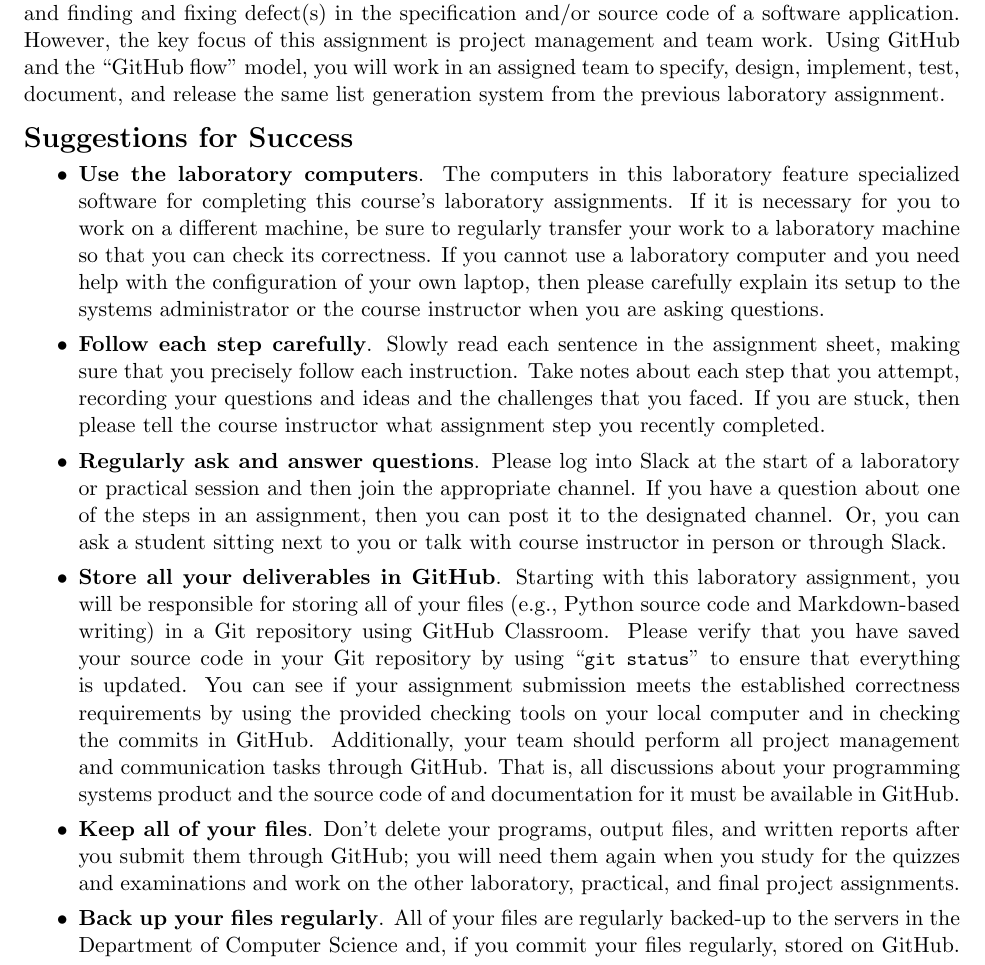
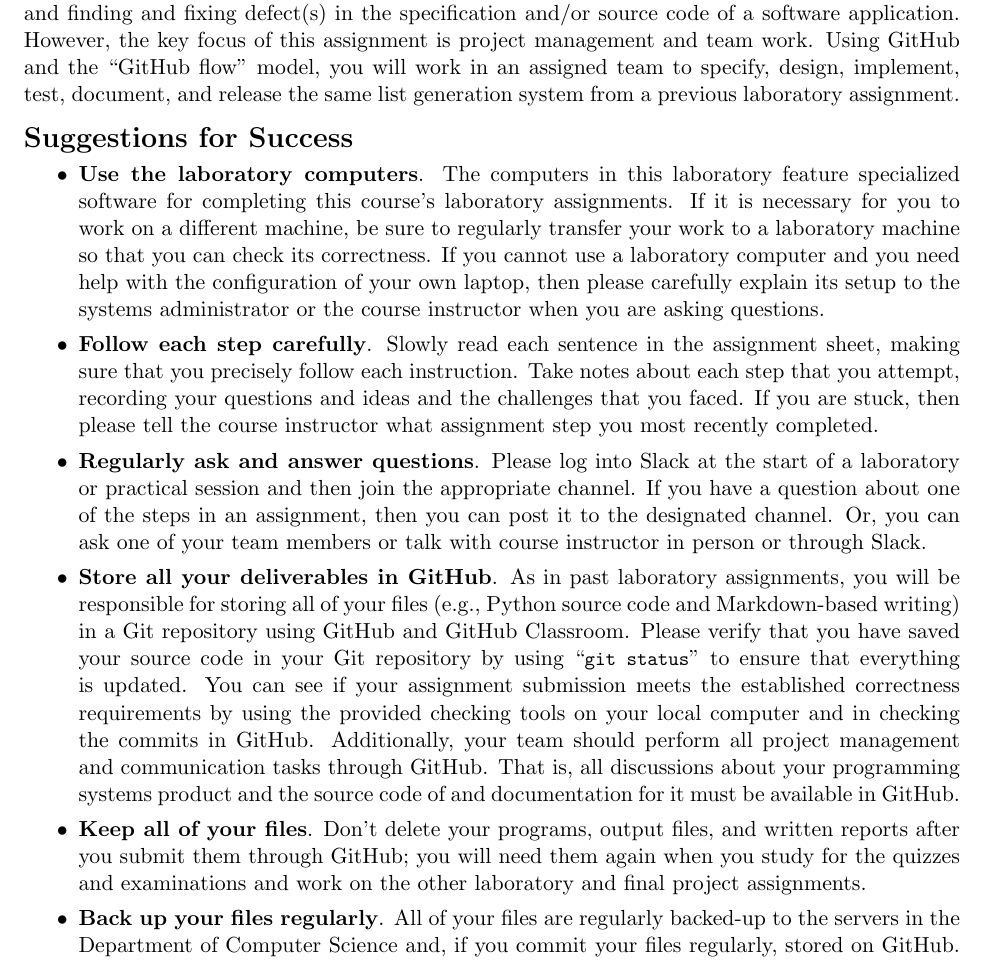
Before and after one commit to Allegheny-Computer-Science-280-F2017/cs280-F2017-lab-sheets, a LaTeX document (lab03/cs280F2017_lab03.tex): part of page 1 of 4, cut so that both start at the same text. Compiled offline with pdfLaTeX.

Commit message:
Revising content on the first page of the cs280F2017_lab03.

```diff
--- a/lab03/cs280F2017_lab03.tex
+++ b/lab03/cs280F2017_lab03.tex
@@ -99,7 +99,7 @@ previous assignment, you will also interact with a simulated customer, performin
 validation, giving demonstrations, and finding and fixing defect(s) in the specification and/or source code of a
 software application. However, the key focus of this assignment is project management and team work. Using GitHub and
 the ``GitHub flow'' model, you will work in an assigned team to specify, design, implement, test, document, and release
-the same list generation system from the previous laboratory assignment.
+the same list generation system from a previous laboratory assignment.
 
 \section*{Suggestions for Success}
 
@@ -115,25 +115,25 @@ the same list generation system from the previous laboratory assignment.
 \item {\bf Follow each step carefully}. Slowly read each sentence in the assignment sheet, making sure that you
   precisely follow each instruction. Take notes about each step that you attempt, recording your questions and ideas and
   the challenges that you faced. If you are stuck, then please tell the course instructor what assignment step you
-  recently completed.
+  most recently completed.
 
 \item {\bf Regularly ask and answer questions}. Please log into Slack at the start of a laboratory or practical session
   and then join the appropriate channel. If you have a question about one of the steps in an assignment, then you can
-  post it to the designated channel. Or, you can ask a student sitting next to you or talk with course instructor in
-  person or through Slack.
+  post it to the designated channel. Or, you can ask one of your team members or talk with course instructor in person
+  or through Slack.
 
-\item {\bf Store all your deliverables in GitHub}. Starting with this laboratory assignment, you will be responsible for
-  storing all of your files (e.g., Python source code and Markdown-based writing) in a Git repository using GitHub
-  Classroom. Please verify that you have saved your source code in your Git repository by using \command{git status} to
-  ensure that everything is updated. You can see if your assignment submission meets the established correctness
-  requirements by using the provided checking tools on your local computer and in checking the commits in GitHub.
-  Additionally, your team should perform all project management and communication tasks through GitHub. That is, all
-  discussions about your programming systems product and the source code of and documentation for it must be available
-  in GitHub.
+\item {\bf Store all your deliverables in GitHub}. As in past laboratory assignments, you will be responsible for
+  storing all of your files (e.g., Python source code and Markdown-based writing) in a Git repository using GitHub and
+  GitHub Classroom. Please verify that you have saved your source code in your Git repository by using \command{git
+  status} to ensure that everything is updated. You can see if your assignment submission meets the established
+  correctness requirements by using the provided checking tools on your local computer and in checking the commits in
+  GitHub. Additionally, your team should perform all project management and communication tasks through GitHub. That is,
+  all discussions about your programming systems product and the source code of and documentation for it must be
+  available in GitHub.
 
 \item {\bf Keep all of your files}. Don't delete your programs, output files, and written reports after you submit them
   through GitHub; you will need them again when you study for the quizzes and examinations and work on the other
-  laboratory, practical, and final project assignments.
+  laboratory and final project assignments.
 
 \item {\bf Back up your files regularly}. All of your files are regularly backed-up to the servers in the Department of
   Computer Science and, if you commit your files regularly, stored on GitHub. However, you may want to use a flash
```
